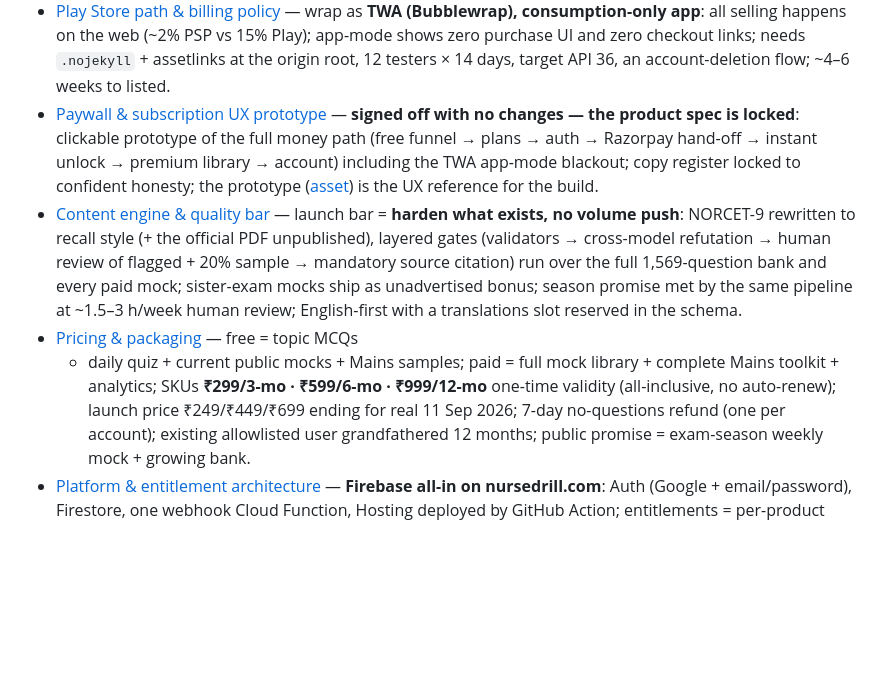
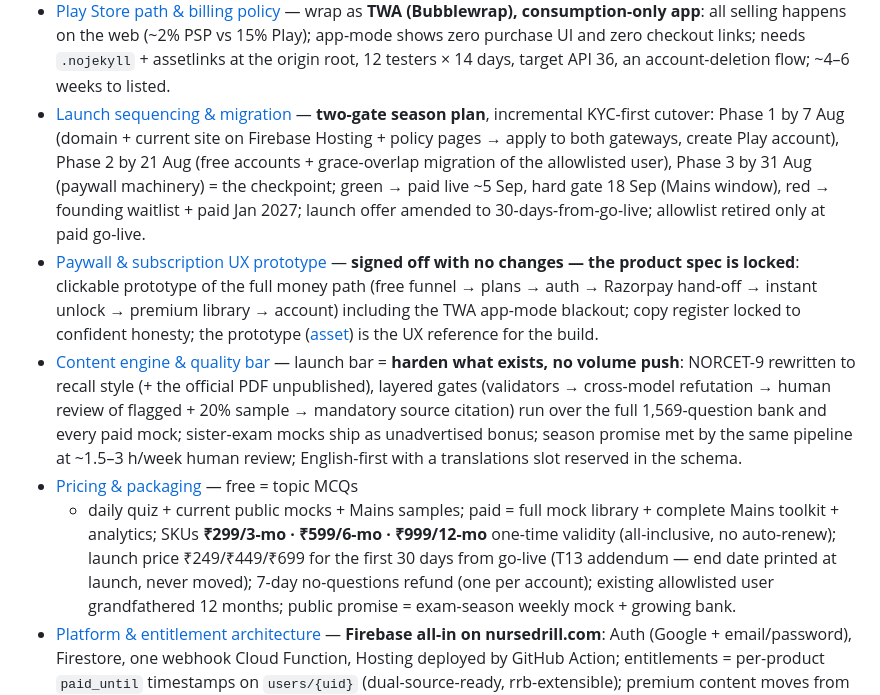
Before and after one commit to amitkumar0902/amitkumar0902.github.io, a Markdown page: norcetprep/.wayfinder/map.md, the part around the change. Rendered like a GitHub page; blank space fills up the shorter version.

Commit message:
norcetprep: resolve Launch sequencing & migration — two-gate season plan
Incremental KYC-first cutover: Phase 1 by 7 Aug (domain, current site on
Firebase Hosting, policy pages, both gateway applications, Play account),
Phase 2 by 21 Aug (free accounts + grace-overlap allowlist migration),
Phase 3 by 31 Aug (paywall machinery) = checkpoint. Green: paid ~5 Sep;
hard gate 18 Sep (Mains window); red: founding waitlist + paid Jan 2027.
Launch offer amended to 30-days-from-go-live (T06 addendum). Allowlist
retired only at paid go-live.

Co-Authored-By: Claude Fable 5 <noreply@anthropic.com>

```diff
--- a/norcetprep/.wayfinder/map.md
+++ b/norcetprep/.wayfinder/map.md
@@ -64,6 +64,15 @@ beyond this map.
   (~2% PSP vs 15% Play); app-mode shows zero purchase UI and zero checkout
   links; needs `.nojekyll` + assetlinks at the origin root, 12 testers ×
   14 days, target API 36, an account-deletion flow; ~4–6 weeks to listed.
+- [Launch sequencing & migration](tickets/t13-launch-sequencing.md) —
+  **two-gate season plan**, incremental KYC-first cutover: Phase 1 by 7 Aug
+  (domain + current site on Firebase Hosting + policy pages → apply to both
+  gateways, create Play account), Phase 2 by 21 Aug (free accounts +
+  grace-overlap migration of the allowlisted user), Phase 3 by 31 Aug
+  (paywall machinery) = the checkpoint; green → paid live ~5 Sep, hard gate
+  18 Sep (Mains window), red → founding waitlist + paid Jan 2027; launch
+  offer amended to 30-days-from-go-live; allowlist retired only at paid
+  go-live.
 - [Paywall & subscription UX prototype](tickets/t11-paywall-ux-prototype.md) —
   **signed off with no changes — the product spec is locked**: clickable
   prototype of the full money path (free funnel → plans → auth → Razorpay
@@ -82,7 +91,8 @@ beyond this map.
   + daily quiz + current public mocks + Mains samples; paid = full mock
   library + complete Mains toolkit + analytics; SKUs **₹299/3-mo · ₹599/6-mo ·
   ₹999/12-mo** one-time validity (all-inclusive, no auto-renew); launch price
-  ₹249/₹449/₹699 ending for real 11 Sep 2026; 7-day no-questions refund (one
+  ₹249/₹449/₹699 for the first 30 days from go-live (T13 addendum — end date
+  printed at launch, never moved); 7-day no-questions refund (one
   per account); existing allowlisted user grandfathered 12 months; public
   promise = exam-season weekly mock + growing bank.
 - [Platform & entitlement architecture](tickets/t07-platform-architecture.md) —
```
Also changed, not shown: 2 other files.
